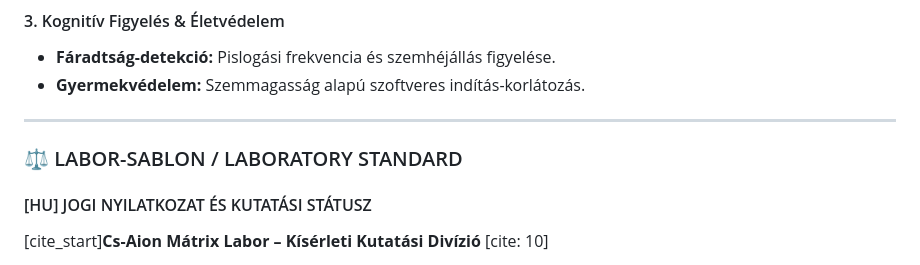
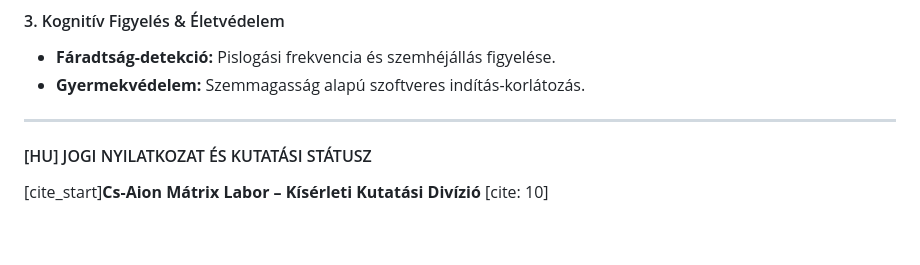
Before and after one commit to Aurys84/Aion-Drive-Eye, a Markdown page: README.md, the part around the change. Drawn GitHub-style; blank space fills up the shorter version.

Commit message:
Remove laboratory standard section from README
Removed section on laboratory standard and legal statement.

```diff
--- a/README.md
+++ b/README.md
@@ -26,7 +26,6 @@
 
 ---
 
-### ⚖️ LABOR-SABLON / LABORATORY STANDARD
 
 #### [HU] JOGI NYILATKOZAT ÉS KUTATÁSI STÁTUSZ
 [cite_start]**Cs-Aion Mátrix Labor – Kísérleti Kutatási Divízió** [cite: 10]
```
